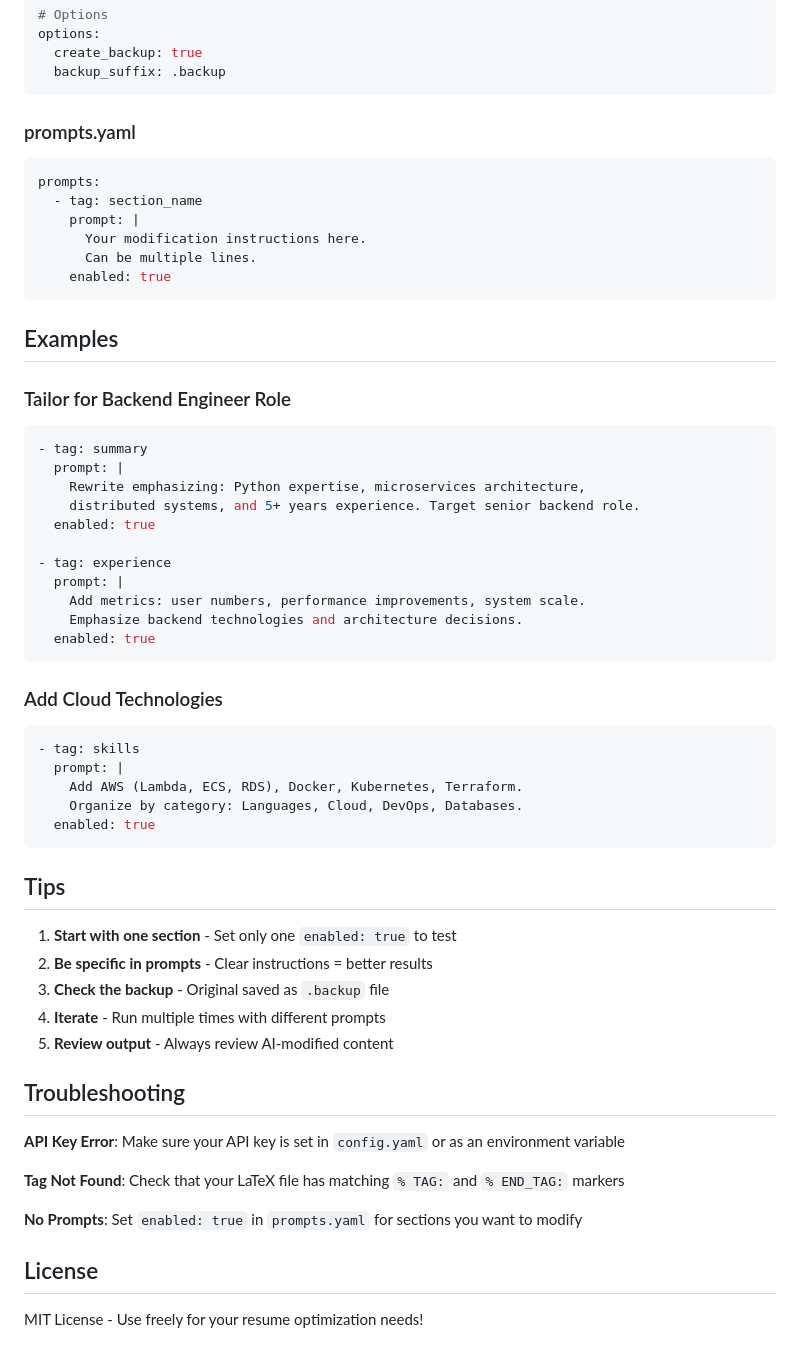
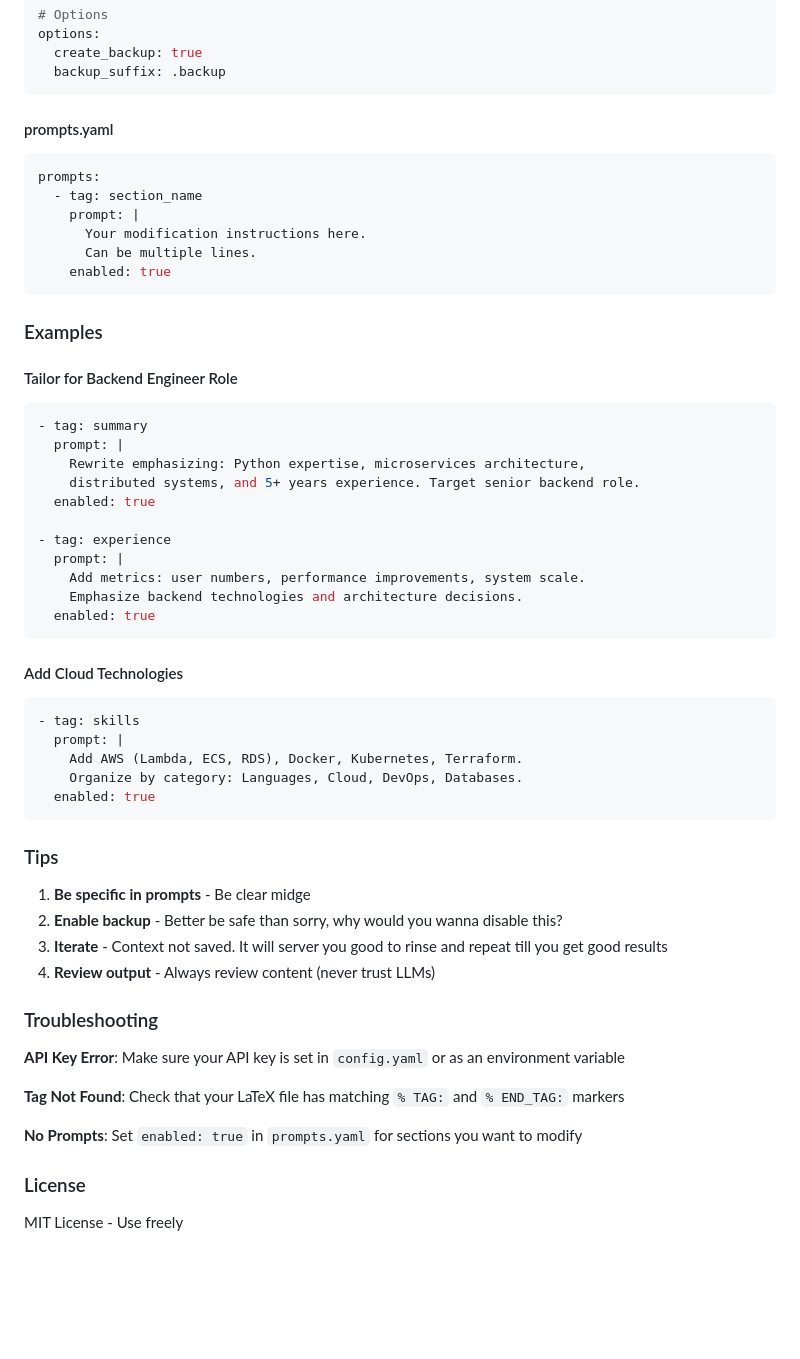
Before and after one commit to gptabhinav/its-still-my-resume, a Markdown page: README.md, the part around the change printed below. GitHub-like rendering; blank space fills up the shorter version.

````diff
--- a/README.md
+++ b/README.md
@@ -131,7 +130,7 @@ options:
   backup_suffix: .backup
 ```
 
-### prompts.yaml
+#### prompts.yaml
 
 ```yaml
 prompts:
@@ -142,9 +141,9 @@ prompts:
     enabled: true
 ```
 
-## Examples
+### Examples
 
-### Tailor for Backend Engineer Role
+#### Tailor for Backend Engineer Role
 
 ```yaml
 - tag: summary
@@ -160,7 +159,7 @@ prompts:
   enabled: true
 ```
 
-### Add Cloud Technologies
+#### Add Cloud Technologies
 
 ```yaml
 - tag: skills
@@ -170,15 +169,14 @@ prompts:
   enabled: true
 ```
 
-## Tips
+### Tips
 
-1. **Start with one section** - Set only one `enabled: true` to test
-2. **Be specific in prompts** - Clear instructions = better results
-3. **Check the backup** - Original saved as `.backup` file
-4. **Iterate** - Run multiple times with different prompts
-5. **Review output** - Always review AI-modified content
+1. **Be specific in prompts** - Be clear midge
+2. **Enable backup** - Better be safe than sorry, why would you wanna disable this?
+3. **Iterate** - Context not saved. It will server you good to rinse and repeat till you get good results
+4. **Review output** - Always review content (never trust LLMs)
 
-## Troubleshooting
+### Troubleshooting
 
 **API Key Error**: Make sure your API key is set in `config.yaml` or as an environment variable
 
@@ -186,6 +184,6 @@ prompts:
 
 **No Prompts**: Set `enabled: true` in `prompts.yaml` for sections you want to modify
 
-## License
+### License
 
-MIT License - Use freely for your resume optimization needs!
+MIT License - Use freely
````
Also changed, not shown: other parts of README.md (+20 -21 lines).
